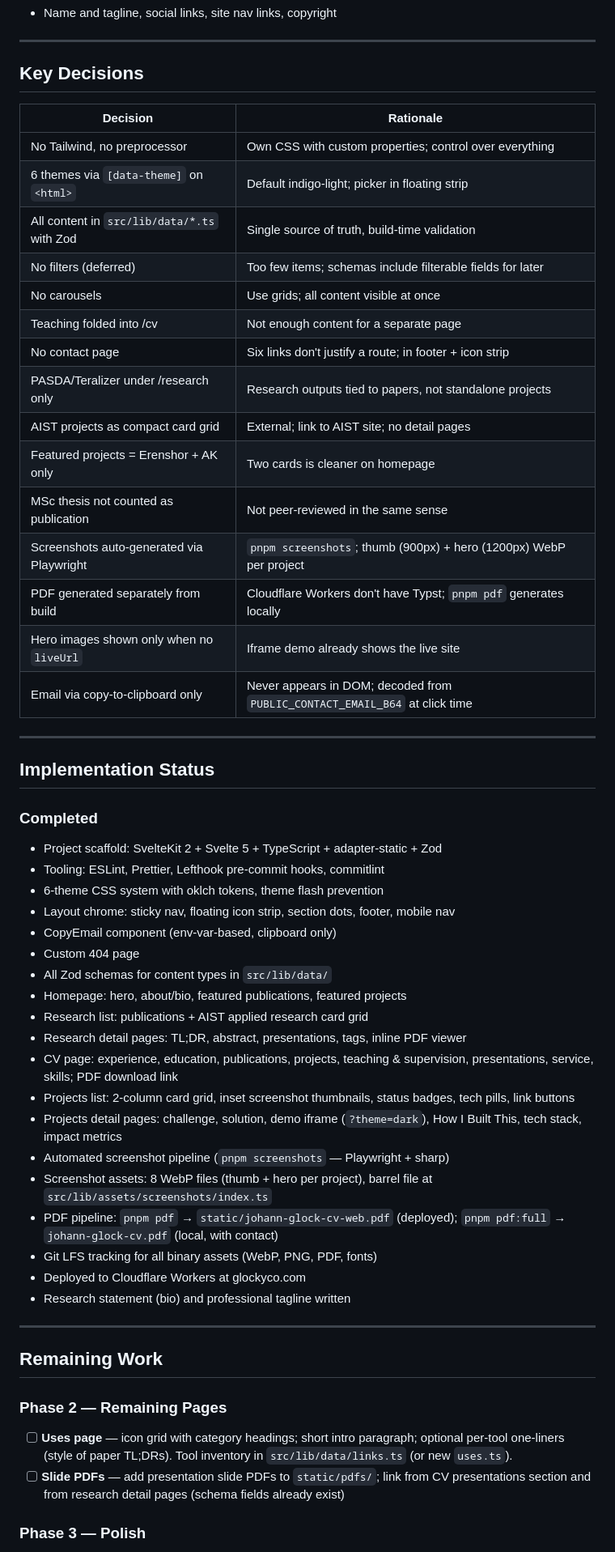
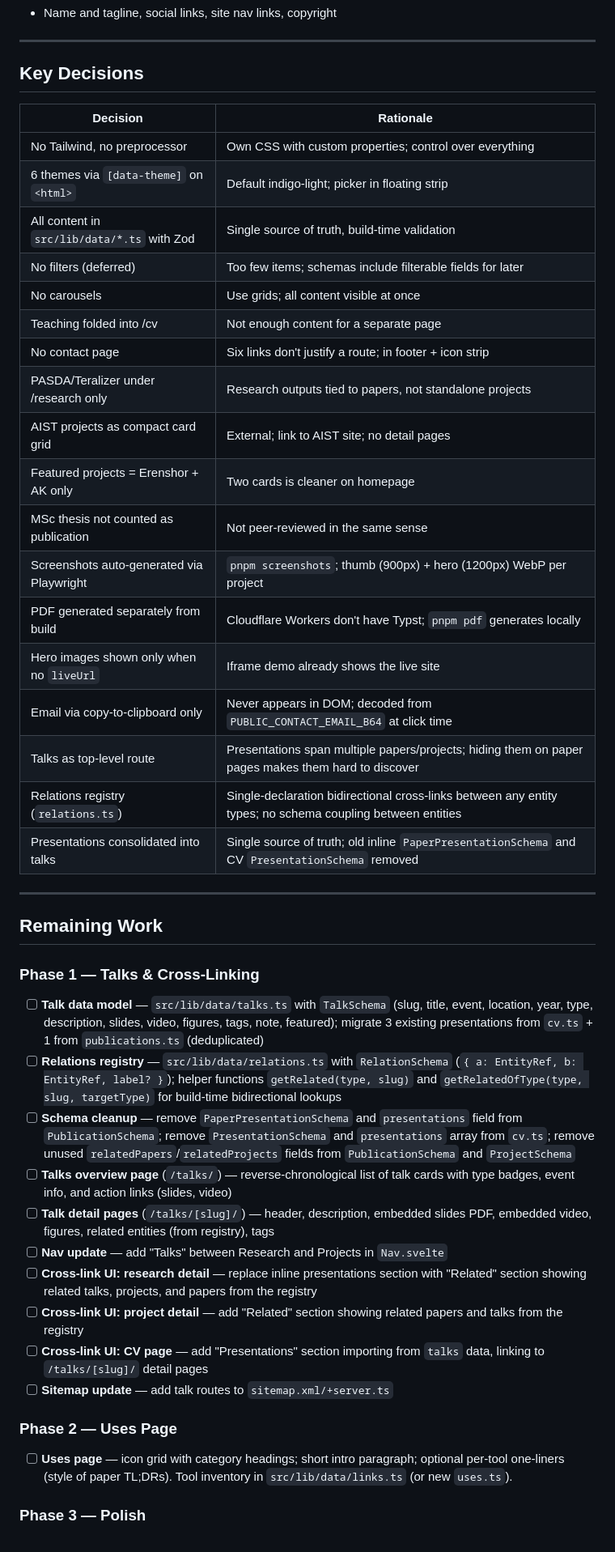
Before and after one commit to glockyco/personal-website, a Markdown page: PLAN.md, the part around one of its changes. Shown at 81% size. GitHub-like rendering.

Commit message:
docs(plan): add talks & cross-linking architecture
Drop the completed-items changelog (git history is the record).
Add Phase 1 for talks pages, relations registry, schema
consolidation, and cross-link UI. Renumber remaining phases.
Add deferred section for visibility system, talk grouping,
and featured talks. Update sitemap, nav, and key decisions.

```diff
--- a/PLAN.md
+++ b/PLAN.md
@@ -69,58 +71,61 @@ Contact is not a separate page — email and social links in footer and floating
 
 ## Key Decisions
 
-| Decision                                    | Rationale                                                                   |
-| ------------------------------------------- | --------------------------------------------------------------------------- |
-| No Tailwind, no preprocessor                | Own CSS with custom properties; control over everything                     |
-| 6 themes via `[data-theme]` on `<html>`     | Default indigo-light; picker in floating strip                              |
-| All content in `src/lib/data/*.ts` with Zod | Single source of truth, build-time validation                               |
-| No filters (deferred)                       | Too few items; schemas include filterable fields for later                  |
-| No carousels                                | Use grids; all content visible at once                                      |
-| Teaching folded into /cv                    | Not enough content for a separate page                                      |
-| No contact page                             | Six links don't justify a route; in footer + icon strip                     |
-| PASDA/Teralizer under /research only        | Research outputs tied to papers, not standalone projects                    |
-| AIST projects as compact card grid          | External; link to AIST site; no detail pages                                |
-| Featured projects = Erenshor + AK only      | Two cards is cleaner on homepage                                            |
-| MSc thesis not counted as publication       | Not peer-reviewed in the same sense                                         |
-| Screenshots auto-generated via Playwright   | `pnpm screenshots`; thumb (900px) + hero (1200px) WebP per project          |
-| PDF generated separately from build         | Cloudflare Workers don't have Typst; `pnpm pdf` generates locally           |
-| Hero images shown only when no `liveUrl`    | Iframe demo already shows the live site                                     |
-| Email via copy-to-clipboard only            | Never appears in DOM; decoded from `PUBLIC_CONTACT_EMAIL_B64` at click time |
-
----
-
-## Implementation Status
-
-### Completed
-
-- Project scaffold: SvelteKit 2 + Svelte 5 + TypeScript + adapter-static + Zod
-- Tooling: ESLint, Prettier, Lefthook pre-commit hooks, commitlint
-- 6-theme CSS system with oklch tokens, theme flash prevention
-- Layout chrome: sticky nav, floating icon strip, section dots, footer, mobile nav
-- CopyEmail component (env-var-based, clipboard only)
-- Custom 404 page
-- All Zod schemas for content types in `src/lib/data/`
-- Homepage: hero, about/bio, featured publications, featured projects
-- Research list: publications + AIST applied research card grid
-- Research detail pages: TL;DR, abstract, presentations, tags, inline PDF viewer
-- CV page: experience, education, publications, projects, teaching & supervision, presentations, service, skills; PDF download link
-- Projects list: 2-column card grid, inset screenshot thumbnails, status badges, tech pills, link buttons
-- Projects detail pages: challenge, solution, demo iframe (`?theme=dark`), How I Built This, tech stack, impact metrics
-- Automated screenshot pipeline (`pnpm screenshots` — Playwright + sharp)
-- Screenshot assets: 8 WebP files (thumb + hero per project), barrel file at `src/lib/assets/screenshots/index.ts`
-- PDF pipeline: `pnpm pdf` → `static/johann-glock-cv-web.pdf` (deployed); `pnpm pdf:full` → `johann-glock-cv.pdf` (local, with contact)
-- Git LFS tracking for all binary assets (WebP, PNG, PDF, fonts)
-- Deployed to Cloudflare Workers at glockyco.com
-- Research statement (bio) and professional tagline written
+| Decision                                    | Rationale                                                                                                  |
+| ------------------------------------------- | ---------------------------------------------------------------------------------------------------------- |
+| No Tailwind, no preprocessor                | Own CSS with custom properties; control over everything                                                    |
+| 6 themes via `[data-theme]` on `<html>`     | Default indigo-light; picker in floating strip                                                             |
+| All content in `src/lib/data/*.ts` with Zod | Single source of truth, build-time validation                                                              |
+| No filters (deferred)                       | Too few items; schemas include filterable fields for later                                                 |
+| No carousels                                | Use grids; all content visible at once                                                                     |
+| Teaching folded into /cv                    | Not enough content for a separate page                                                                     |
+| No contact page                             | Six links don't justify a route; in footer + icon strip                                                    |
+| PASDA/Teralizer under /research only        | Research outputs tied to papers, not standalone projects                                                   |
+| AIST projects as compact card grid          | External; link to AIST site; no detail pages                                                               |
+| Featured projects = Erenshor + AK only      | Two cards is cleaner on homepage                                                                           |
+| MSc thesis not counted as publication       | Not peer-reviewed in the same sense                                                                        |
+| Screenshots auto-generated via Playwright   | `pnpm screenshots`; thumb (900px) + hero (1200px) WebP per project                                         |
+| PDF generated separately from build         | Cloudflare Workers don't have Typst; `pnpm pdf` generates locally                                          |
+| Hero images shown only when no `liveUrl`    | Iframe demo already shows the live site                                                                    |
+| Email via copy-to-clipboard only            | Never appears in DOM; decoded from `PUBLIC_CONTACT_EMAIL_B64` at click time                                |
+| Talks as top-level route                    | Presentations span multiple papers/projects; hiding them on paper pages makes them hard to discover        |
+| Relations registry (`relations.ts`)         | Single-declaration bidirectional cross-links between any entity types; no schema coupling between entities |
+| Presentations consolidated into talks       | Single source of truth; old inline `PaperPresentationSchema` and CV `PresentationSchema` removed           |
 
 ---
 
 ## Remaining Work
 
-### Phase 2 — Remaining Pages
+### Phase 1 — Talks & Cross-Linking
 
-- [ ] **Uses page** — icon grid with category headings; short intro paragraph; optional per-tool one-liners (style of paper TL;DRs). Tool inventory in `src/lib/data/links.ts` (or new `uses.ts`).
-- [ ] **Slide PDFs** — add presentation slide PDFs to `static/pdfs/`; link from CV presentations section and from research detail pages (schema fields already exist)
+- [ ] **Talk data model** — `src/lib/data/talks.ts` with `TalkSchema` (slug, title, event,
+      location, year, type, description, slides, video, figures, tags, note, featured);
+      migrate 3 existing presentations from `cv.ts` + 1 from `publications.ts` (deduplicated)
+- [ ] **Relations registry** — `src/lib/data/relations.ts` with `RelationSchema`
+      (`{ a: EntityRef, b: EntityRef, label? }`); helper functions `getRelated(type, slug)`
+      and `getRelatedOfType(type, slug, targetType)` for build-time bidirectional lookups
+- [ ] **Schema cleanup** — remove `PaperPresentationSchema` and `presentations` field from
+      `PublicationSchema`; remove `PresentationSchema` and `presentations` array from `cv.ts`;
+      remove unused `relatedPapers`/`relatedProjects` fields from `PublicationSchema` and
+      `ProjectSchema`
+- [ ] **Talks overview page** (`/talks/`) — reverse-chronological list of talk cards with
+      type badges, event info, and action links (slides, video)
+- [ ] **Talk detail pages** (`/talks/[slug]/`) — header, description, embedded slides PDF,
+      embedded video, figures, related entities (from registry), tags
+- [ ] **Nav update** — add "Talks" between Research and Projects in `Nav.svelte`
+- [ ] **Cross-link UI: research detail** — replace inline presentations section with
+      "Related" section showing related talks, projects, and papers from the registry
+- [ ] **Cross-link UI: project detail** — add "Related" section showing related papers
+      and talks from the registry
+- [ ] **Cross-link UI: CV page** — add "Presentations" section importing from `talks` data,
+      linking to `/talks/[slug]/` detail pages
+- [ ] **Sitemap update** — add talk routes to `sitemap.xml/+server.ts`
+
+### Phase 2 — Uses Page
+
+- [ ] **Uses page** — icon grid with category headings; short intro paragraph; optional
+      per-tool one-liners (style of paper TL;DRs). Tool inventory in `src/lib/data/links.ts`
+      (or new `uses.ts`).
 
 ### Phase 3 — Polish
 
```
Also changed, not shown: other parts of PLAN.md (+18 -5 lines).
